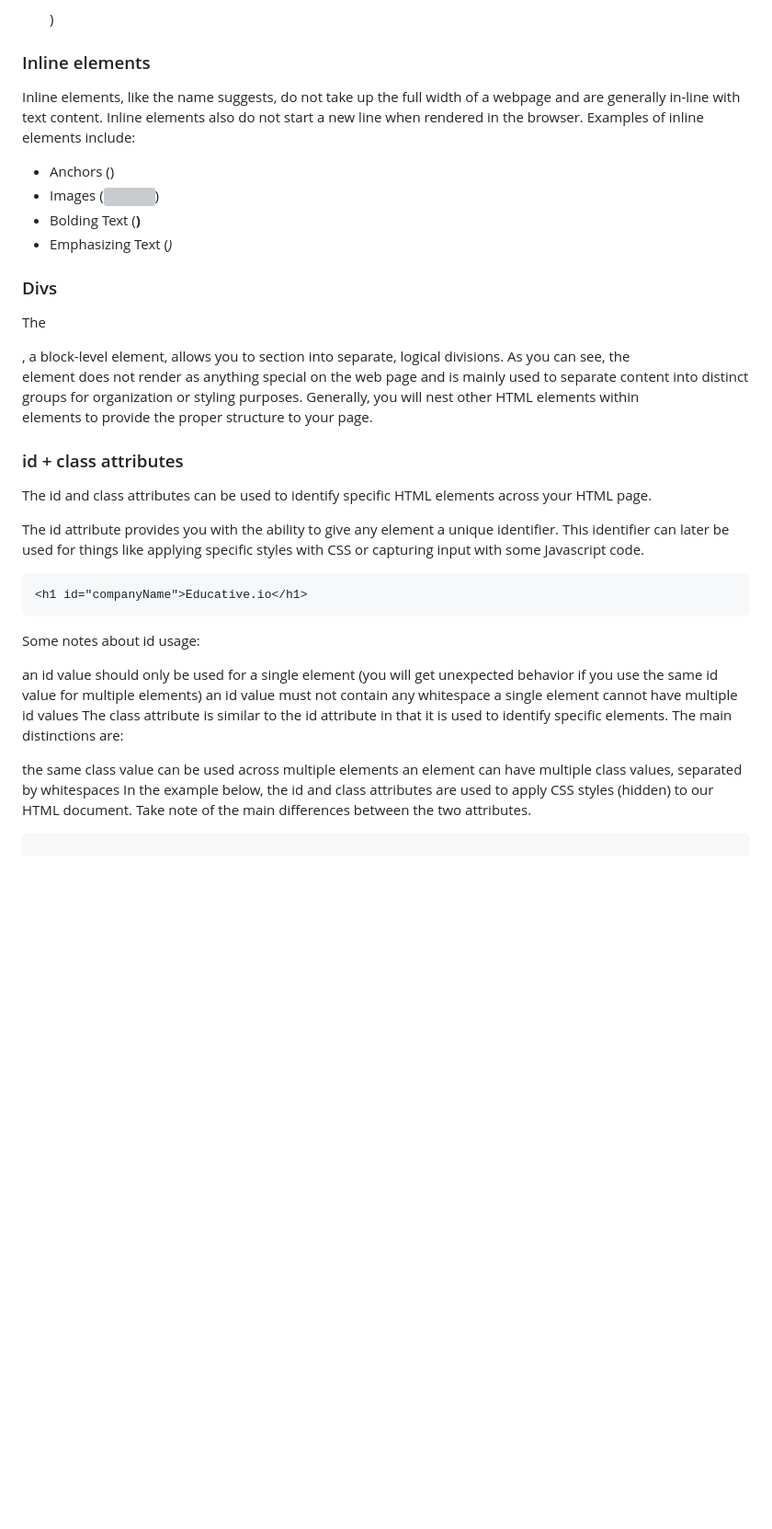
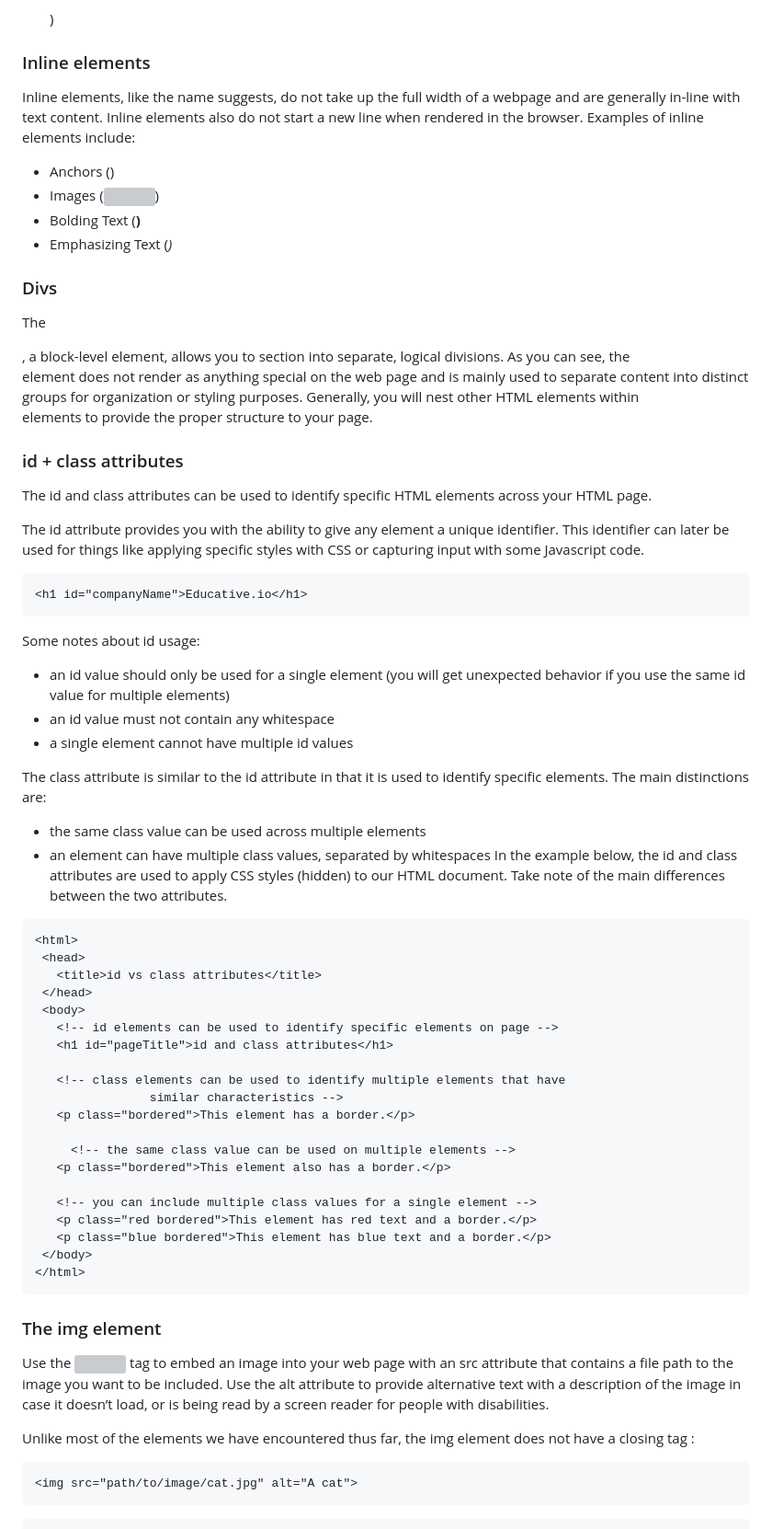
Before and after one commit to anurg/JS, a Markdown page: Notes/JSNotes/html.md, the part around one of its changes. Shown at 92% size. Drawn GitHub-style; blank space fills up the shorter version; grey boxes are pictures that could not be loaded.

Commit message:
HTML notes.

````diff
--- a/Notes/JSNotes/html.md
+++ b/Notes/JSNotes/html.md
@@ -233,6 +254,7 @@ Block-level HTML elements take up the full width of a web page, essentially crea
 - Paragraphs (<p>)
 
 ### Inline elements
+
 Inline elements, like the name suggests, do not take up the full width of a webpage and are generally in-line with text content. Inline elements also do not start a new line when rendered in the browser. Examples of inline elements include:
 
 - Anchors (<a>)
@@ -241,10 +263,12 @@ Inline elements, like the name suggests, do not take up the full width of a webp
 - Emphasizing Text (<em>)
 
 ### Divs
+
 The <div>, a block-level element, allows you to section into separate, logical divisions.
 As you can see, the <div> element does not render as anything special on the web page and is mainly used to separate content into distinct groups for organization or styling purposes. Generally, you will nest other HTML elements within <div> elements to provide the proper structure to your page.
 
 ### id + class attributes
+
 The id and class attributes can be used to identify specific HTML elements across your HTML page.
 
 The id attribute provides you with the ability to give any element a unique identifier. This identifier can later be used for things like applying specific styles with CSS or capturing input with some Javascript code.
@@ -255,15 +279,47 @@ The id attribute provides you with the ability to give any element a unique iden
 
 Some notes about id usage:
 
-an id value should only be used for a single element (you will get unexpected behavior if you use the same id value for multiple elements)
-an id value must not contain any whitespace
-a single element cannot have multiple id values
+- an id value should only be used for a single element (you will get unexpected behavior if you use the same id value for multiple elements)
+- an id value must not contain any whitespace
+- a single element cannot have multiple id values
+
 The class attribute is similar to the id attribute in that it is used to identify specific elements. The main distinctions are:
 
-the same class value can be used across multiple elements
-an element can have multiple class values, separated by whitespaces
-In the example below, the id and class attributes are used to apply CSS styles (hidden) to our HTML document. Take note of the main differences between the two attributes.
+- the same class value can be used across multiple elements
+- an element can have multiple class values, separated by whitespaces
+  In the example below, the id and class attributes are used to apply CSS styles (hidden) to our HTML document. Take note of the main differences between the two attributes.
 
+```
+<html>
+ <head>
+   <title>id vs class attributes</title>
+ </head>
+ <body>
+   <!-- id elements can be used to identify specific elements on page -->
+   <h1 id="pageTitle">id and class attributes</h1>
+
+   <!-- class elements can be used to identify multiple elements that have
+				similar characteristics -->
+   <p class="bordered">This element has a border.</p>
+
+	 <!-- the same class value can be used on multiple elements -->
+   <p class="bordered">This element also has a border.</p>
+
+   <!-- you can include multiple class values for a single element -->
+   <p class="red bordered">This element has red text and a border.</p>
+   <p class="blue bordered">This element has blue text and a border.</p>
+ </body>
+</html>
+```
+
+### The img element
+
+Use the <img> tag to embed an image into your web page with an src attribute that contains a file path to the image you want to be included. Use the alt attribute to provide alternative text with a description of the image in case it doesn’t load, or is being read by a screen reader for people with disabilities.
+
+Unlike most of the elements we have encountered thus far, the img element does not have a closing tag :
+
+```
+<img src="path/to/image/cat.jpg" alt="A cat">
 ```
 
 ```
````
Also changed, not shown: other parts of Notes/JSNotes/html.md (+52 -2 lines).
